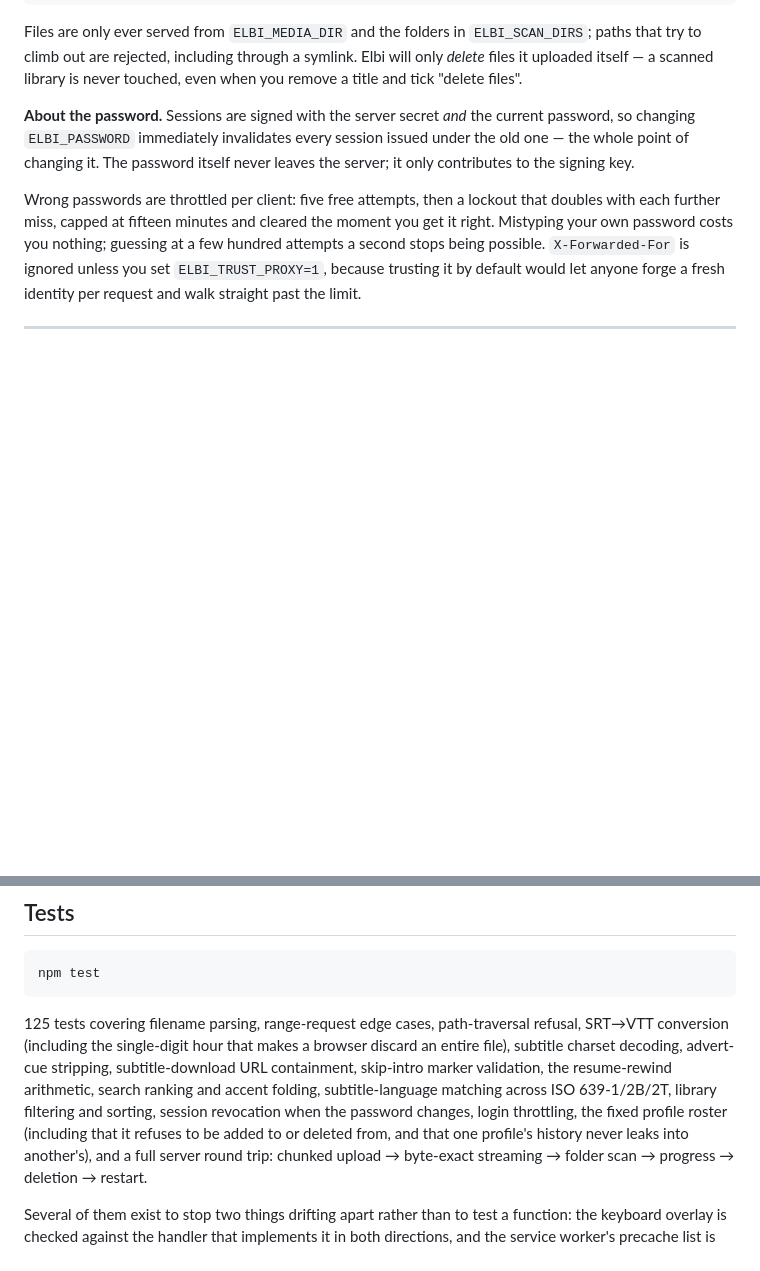
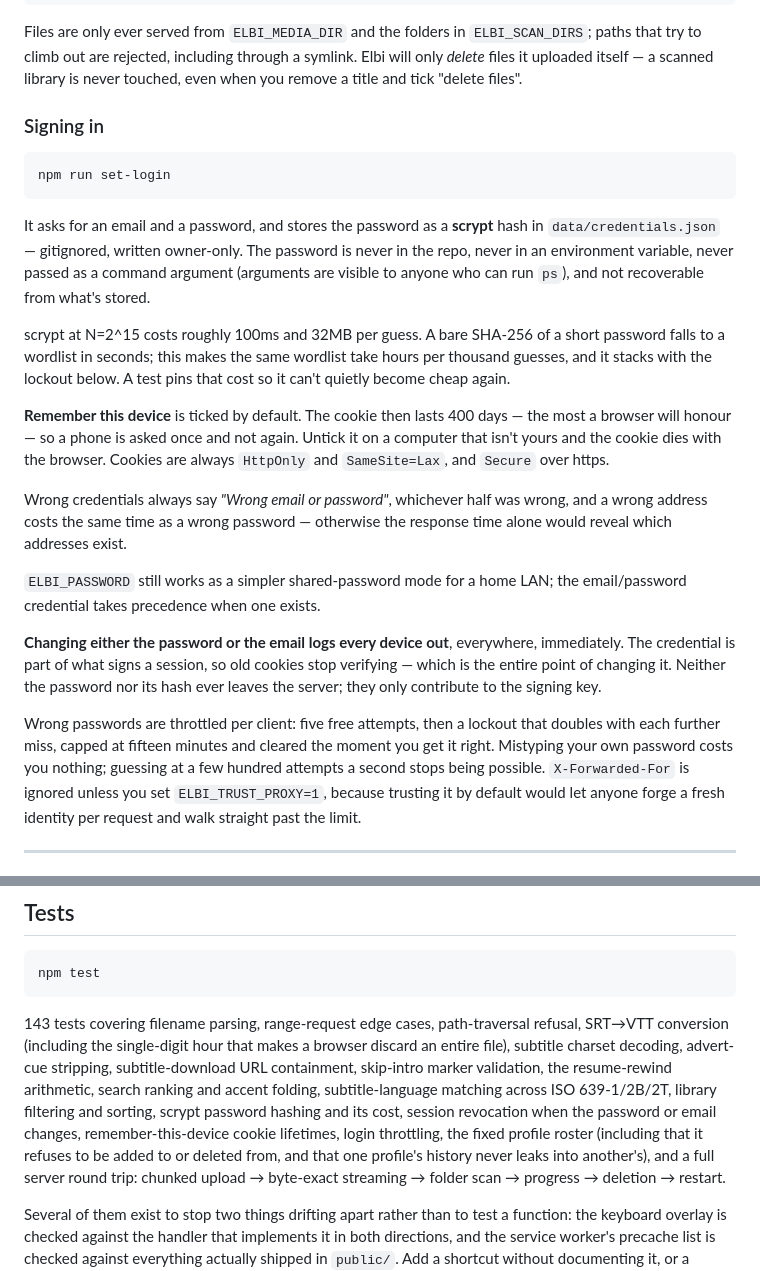
Before and after one commit to oltionselmani/Elbi, a Markdown page: README.md, 2 parts joined by grey strips. GitHub-like rendering; blank space fills up the shorter version.

````diff
--- a/README.md
+++ b/README.md
@@ -361,10 +361,38 @@ paths that try to climb out are rejected, including through a symlink. Elbi will
 *delete* files it uploaded itself — a scanned library is never touched, even when you
 remove a title and tick "delete files".
 
-**About the password.** Sessions are signed with the server secret *and* the current
-password, so changing `ELBI_PASSWORD` immediately invalidates every session issued under
-the old one — the whole point of changing it. The password itself never leaves the
-server; it only contributes to the signing key.
+### Signing in
+
+```bash
+npm run set-login
+```
+
+It asks for an email and a password, and stores the password as a **scrypt** hash in
+`data/credentials.json` — gitignored, written owner-only. The password is never in the
+repo, never in an environment variable, never passed as a command argument (arguments are
+visible to anyone who can run `ps`), and not recoverable from what's stored.
+
+scrypt at N=2^15 costs roughly 100ms and 32MB per guess. A bare SHA-256 of a short
+password falls to a wordlist in seconds; this makes the same wordlist take hours per
+thousand guesses, and it stacks with the lockout below. A test pins that cost so it can't
+quietly become cheap again.
+
+**Remember this device** is ticked by default. The cookie then lasts 400 days — the most
+a browser will honour — so a phone is asked once and not again. Untick it on a computer
+that isn't yours and the cookie dies with the browser. Cookies are always `HttpOnly` and
+`SameSite=Lax`, and `Secure` over https.
+
+Wrong credentials always say *"Wrong email or password"*, whichever half was wrong, and a
+wrong address costs the same time as a wrong password — otherwise the response time alone
+would reveal which addresses exist.
+
+`ELBI_PASSWORD` still works as a simpler shared-password mode for a home LAN; the
+email/password credential takes precedence when one exists.
+
+**Changing either the password or the email logs every device out**, everywhere,
+immediately. The credential is part of what signs a session, so old cookies stop
+verifying — which is the entire point of changing it. Neither the password nor its hash
+ever leaves the server; they only contribute to the signing key.
 
 Wrong passwords are throttled per client: five free attempts, then a lockout that doubles
 with each further miss, capped at fifteen minutes and cleared the moment you get it
@@ -495,13 +523,13 @@ nothing that rots when you come back to it in two years.
 npm test
 ```
 
-125 tests covering filename parsing, range-request edge cases, path-traversal refusal,
+143 tests covering filename parsing, range-request edge cases, path-traversal refusal,
 SRT→VTT conversion (including the single-digit hour that makes a browser discard an entire
 file), subtitle charset decoding, advert-cue stripping, subtitle-download URL containment,
 skip-intro marker validation, the resume-rewind arithmetic, search ranking and accent
 folding, subtitle-language matching across ISO 639-1/2B/2T, library filtering and
-sorting, session revocation when the password changes,
-login throttling, the fixed profile roster (including that it refuses to be added to or
+sorting, scrypt password hashing and its cost, session revocation when the password or
+email changes, remember-this-device cookie lifetimes, login throttling, the fixed profile roster (including that it refuses to be added to or
 deleted from, and that one profile's history never leaks into another's), and a full
 server round trip: chunked upload → byte-exact streaming → folder scan → progress →
 deletion → restart.
````
Also changed, not shown: DEPLOY-PROMPT.md (+76 -75 lines).
